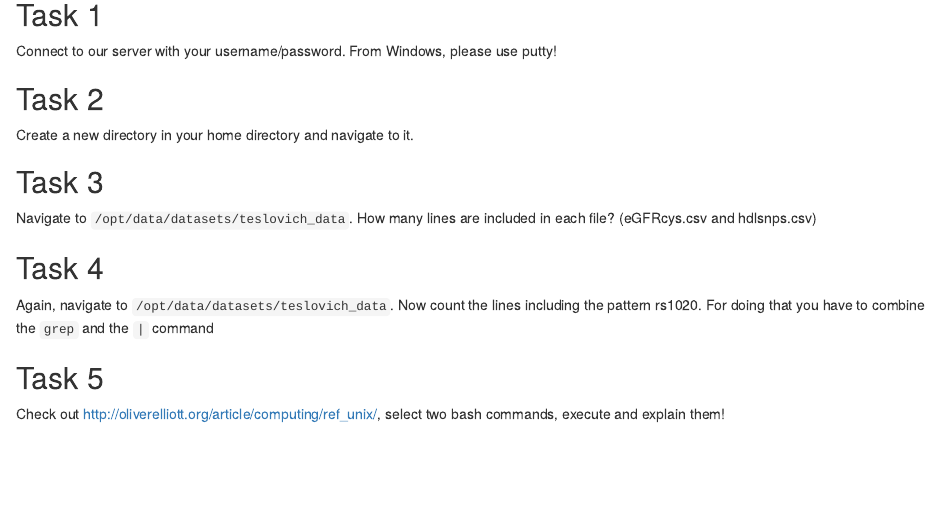
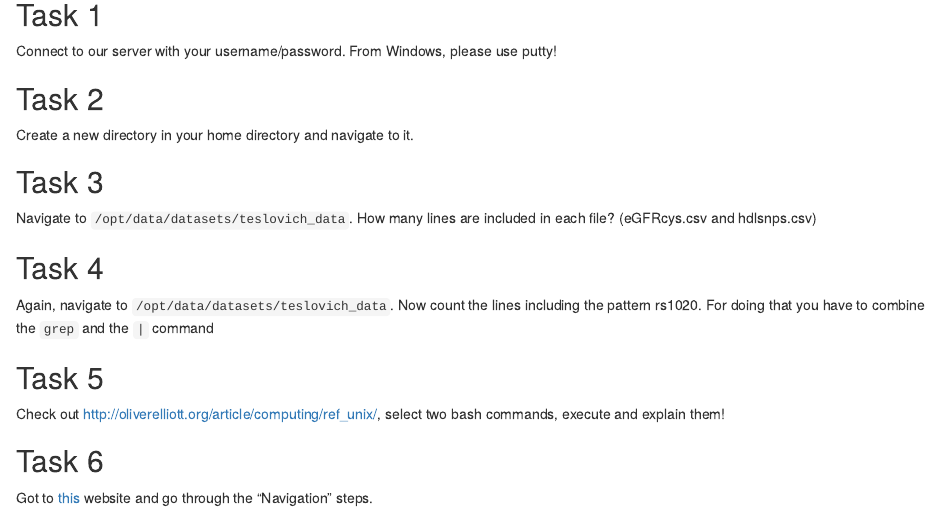
Before and after one commit to genepi/ngs-class, an R Markdown document (scripts/linux-basics.Rmd): the page in a window 1100 px wide, from 110 px down. Rendered offline with R 4.5, knitr and Pandoc, with nearby package versions.

Commit message:
Update linux-basics.Rmd

```diff
--- a/scripts/linux-basics.Rmd
+++ b/scripts/linux-basics.Rmd
@@ -16,3 +16,6 @@ Again, navigate to `/opt/data/datasets/teslovich_data`. Now count the lines incl
 
 ## Task 5
 Check out http://oliverelliott.org/article/computing/ref_unix/, select two bash commands, execute and explain them!
+
+## Task 6
+Got to [this](https://www.codecademy.com/courses/learn-the-command-line/lessons/navigation) website and go through the "Navigation" steps.
```
